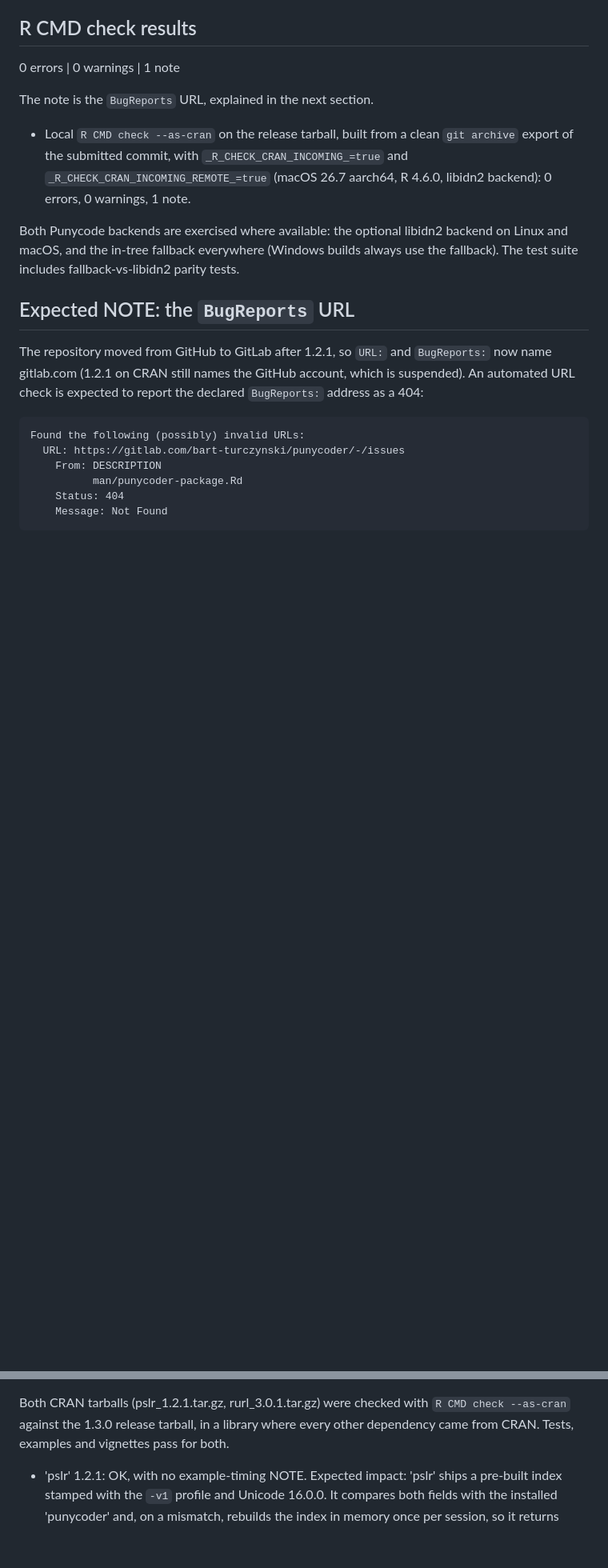
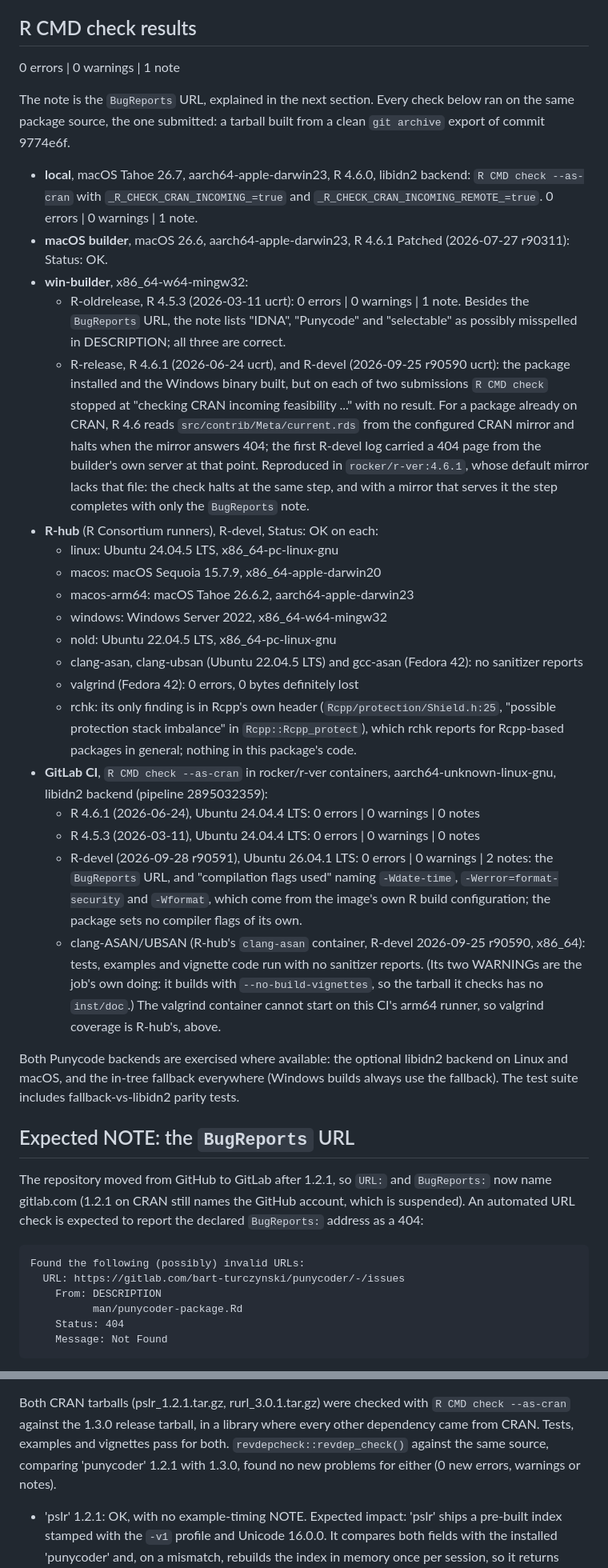
Before and after one commit to bart-turczynski/punycoder, a Markdown page: cran-comments.md, 2 parts joined by grey strips. Shown at 80% size. GitHub-like rendering; blank space fills up the shorter version.

Commit message:
docs: record the 1.3.0 remote check results in cran-comments
Every row now describes the tarball built from 9774e6f: the local check
rerun, the macOS builder, win-builder (with the R 4.6 incoming-feasibility
stop reproduced and traced to the builder's CRAN mirror), R-hub on ten
platforms (rchk's only finding is Rcpp's Shield.h), and GitLab CI
full-check and sanitizers from pipeline 2895032359. Also records the
revdepcheck result.

Refs: PUNY-lzuolvgp
Co-Authored-By: Claude Opus 5.5 <noreply@anthropic.com>

```diff
--- a/cran-comments.md
+++ b/cran-comments.md
@@ -9,17 +9,58 @@ dependencies are discussed at the end.
 
 0 errors | 0 warnings | 1 note
 
-The note is the `BugReports` URL, explained in the next section.
+The note is the `BugReports` URL, explained in the next section. Every check
+below ran on the same package source, the one submitted: a tarball built from
+a clean `git archive` export of commit 9774e6f.
 
-* Local `R CMD check --as-cran` on the release tarball, built from a clean
-  `git archive` export of the submitted commit, with
-  `_R_CHECK_CRAN_INCOMING_=true` and `_R_CHECK_CRAN_INCOMING_REMOTE_=true`
-  (macOS 26.7 aarch64, R 4.6.0, libidn2 backend): 0 errors, 0 warnings,
-  1 note.
-<!-- TODO(release, needs the owner's go): win-builder (R-devel, R-release,
-     R-oldrelease), macOS builder, R-hub (`rhub::rc_submit()`), and GitLab CI
-     `full-check` and `sanitizers`, all on the same final SHA. Write each
-     platform and its result here. -->
+* **local**, macOS Tahoe 26.7, aarch64-apple-darwin23, R 4.6.0, libidn2
+  backend: `R CMD check --as-cran` with `_R_CHECK_CRAN_INCOMING_=true` and
+  `_R_CHECK_CRAN_INCOMING_REMOTE_=true`. 0 errors | 0 warnings | 1 note.
+* **macOS builder**, macOS 26.6, aarch64-apple-darwin23, R 4.6.1 Patched
+  (2026-07-27 r90311): Status: OK.
+* **win-builder**, x86_64-w64-mingw32:
+  * R-oldrelease, R 4.5.3 (2026-03-11 ucrt): 0 errors | 0 warnings | 1 note.
+    Besides the `BugReports` URL, the note lists "IDNA", "Punycode" and
+    "selectable" as possibly misspelled in DESCRIPTION; all three are
+    correct.
+  * R-release, R 4.6.1 (2026-06-24 ucrt), and R-devel (2026-09-25 r90590
+    ucrt): the package installed and the Windows binary built, but on each
+    of two submissions `R CMD check` stopped at "checking CRAN incoming
+    feasibility ..." with no result. For a package already on CRAN, R 4.6
+    reads `src/contrib/Meta/current.rds` from the configured CRAN mirror and
+    halts when the mirror answers 404; the first R-devel log carried a 404
+    page from the builder's own server at that point. Reproduced in
+    `rocker/r-ver:4.6.1`, whose default mirror lacks that file: the check
+    halts at the same step, and with a mirror that serves it the step
+    completes with only the `BugReports` note.
+* **R-hub** (R Consortium runners), R-devel, Status: OK on each:
+  * linux: Ubuntu 24.04.5 LTS, x86_64-pc-linux-gnu
+  * macos: macOS Sequoia 15.7.9, x86_64-apple-darwin20
+  * macos-arm64: macOS Tahoe 26.6.2, aarch64-apple-darwin23
+  * windows: Windows Server 2022, x86_64-w64-mingw32
+  * nold: Ubuntu 22.04.5 LTS, x86_64-pc-linux-gnu
+  * clang-asan, clang-ubsan (Ubuntu 22.04.5 LTS) and gcc-asan (Fedora 42):
+    no sanitizer reports
+  * valgrind (Fedora 42): 0 errors, 0 bytes definitely lost
+  * rchk: its only finding is in Rcpp's own header
+    (`Rcpp/protection/Shield.h:25`, "possible protection stack imbalance"
+    in `Rcpp::Rcpp_protect`), which rchk reports for Rcpp-based packages in
+    general; nothing in this package's code.
+* **GitLab CI**, `R CMD check --as-cran` in rocker/r-ver containers,
+  aarch64-unknown-linux-gnu, libidn2 backend (pipeline 2895032359):
+  * R 4.6.1 (2026-06-24), Ubuntu 24.04.4 LTS: 0 errors | 0 warnings | 0 notes
+  * R 4.5.3 (2026-03-11), Ubuntu 24.04.4 LTS: 0 errors | 0 warnings | 0 notes
+  * R-devel (2026-09-28 r90591), Ubuntu 26.04.1 LTS: 0 errors | 0 warnings |
+    2 notes: the `BugReports` URL, and "compilation flags used" naming
+    `-Wdate-time`, `-Werror=format-security` and `-Wformat`, which come from
+    the image's own R build configuration; the package sets no compiler flags
+    of its own.
+  * clang-ASAN/UBSAN (R-hub's `clang-asan` container, R-devel 2026-09-25
+    r90590, x86_64): tests, examples and vignette code run with no sanitizer
+    reports. (Its two WARNINGs are the job's own doing: it builds with
+    `--no-build-vignettes`, so the tarball it checks has no `inst/doc`.) The
+    valgrind container cannot start on this CI's arm64 runner, so valgrind
+    coverage is R-hub's, above.
 
 Both Punycode backends are exercised where available: the optional libidn2
 backend on Linux and macOS, and the in-tree fallback everywhere (Windows
@@ -119,7 +160,9 @@ and `puny_decode()`, and 'rurl' uses `host_normalize()`, `puny_encode()`,
 Both CRAN tarballs (pslr_1.2.1.tar.gz, rurl_3.0.1.tar.gz) were checked with
 `R CMD check --as-cran` against the 1.3.0 release tarball, in a library where
 every other dependency came from CRAN. Tests, examples and vignettes pass for
-both.
+both. `revdepcheck::revdep_check()` against the same source, comparing
+'punycoder' 1.2.1 with 1.3.0, found no new problems for either (0 new
+errors, warnings or notes).
 
 * 'pslr' 1.2.1: OK, with no example-timing NOTE. Expected impact: 'pslr'
   ships a pre-built index stamped with the `-v1` profile and Unicode 16.0.0.
```
